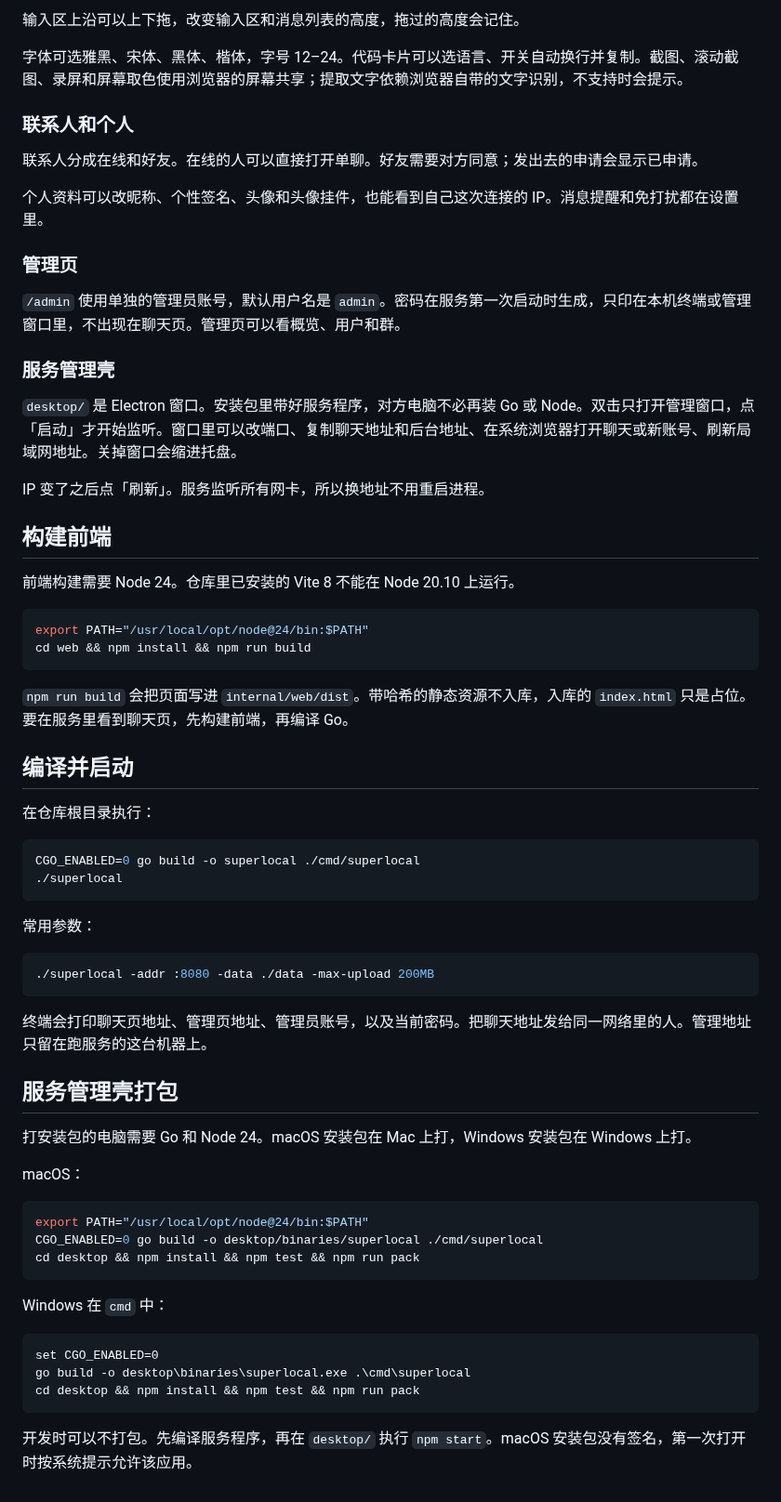
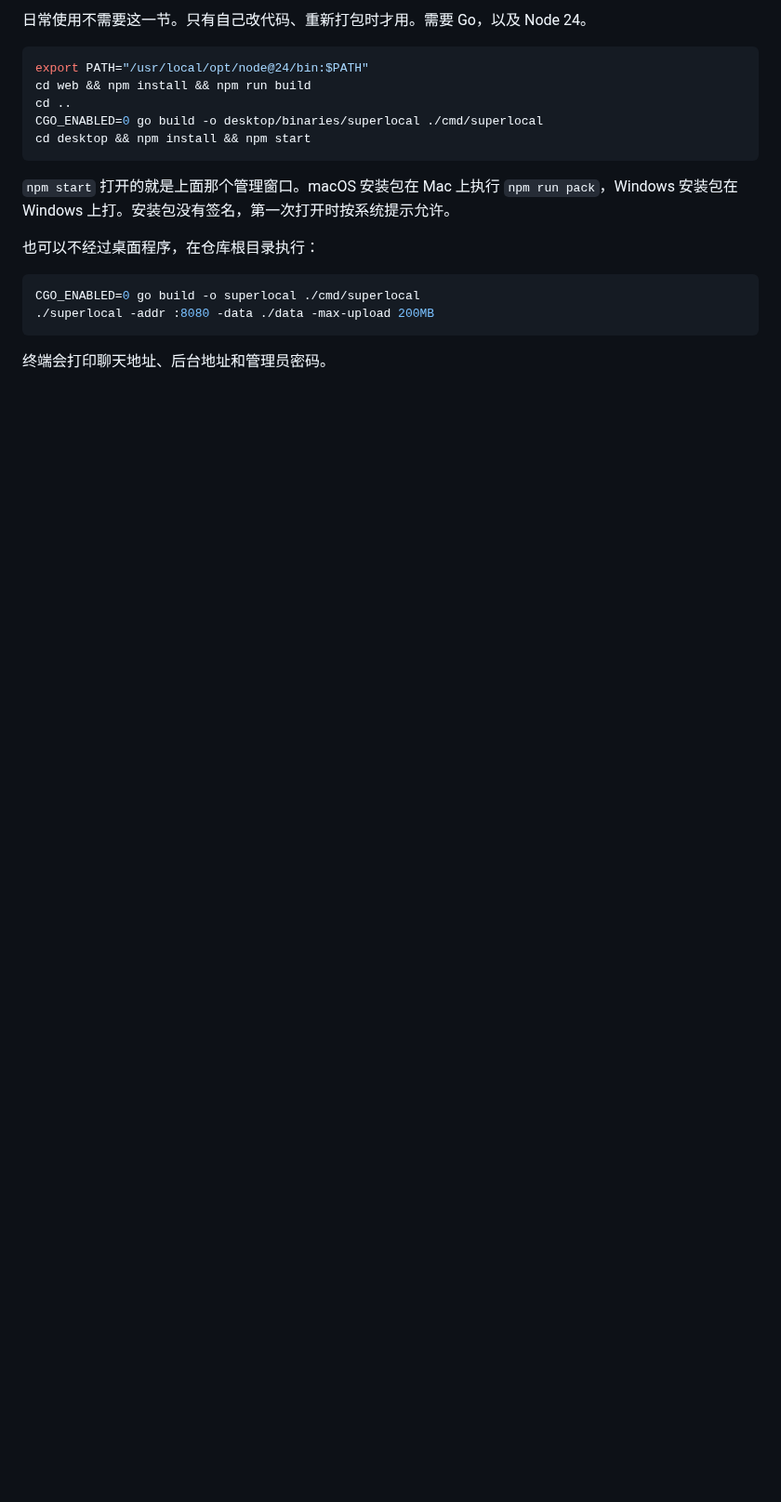
Before and after one commit to Swain-Super/SuperLocal, a Markdown page: README.md, the part around one of its changes. Shown at 93% size. Drawn GitHub-style; blank space fills up the shorter version.

````diff
--- a/README.md
+++ b/README.md
@@ -51,69 +63,20 @@
-输入区上沿可以上下拖，改变输入区和消息列表的高度，拖过的高度会记住。
-
-字体可选雅黑、宋体、黑体、楷体，字号 12–24。代码卡片可以选语言、开关自动换行并复制。截图、滚动截图、录屏和屏幕取色使用浏览器的屏幕共享；提取文字依赖浏览器自带的文字识别，不支持时会提示。
-
-### 联系人和个人
-
-联系人分成在线和好友。在线的人可以直接打开单聊。好友需要对方同意；发出去的申请会显示已申请。
-
-个人资料可以改昵称、个性签名、头像和头像挂件，也能看到自己这次连接的 IP。消息提醒和免打扰都在设置里。
-
-### 管理页
-
-`/admin` 使用单独的管理员账号，默认用户名是 `admin`。密码在服务第一次启动时生成，只印在本机终端或管理窗口里，不出现在聊天页。管理页可以看概览、用户和群。
-
-### 服务管理壳
-
-`desktop/` 是 Electron 窗口。安装包里带好服务程序，对方电脑不必再装 Go 或 Node。双击只打开管理窗口，点「启动」才开始监听。窗口里可以改端口、复制聊天地址和后台地址、在系统浏览器打开聊天或新账号、刷新局域网地址。关掉窗口会缩进托盘。
-
-IP 变了之后点「刷新」。服务监听所有网卡，所以换地址不用重启进程。
-
-## 构建前端
-
-前端构建需要 Node 24。仓库里已安装的 Vite 8 不能在 Node 20.10 上运行。
+日常使用不需要这一节。只有自己改代码、重新打包时才用。需要 Go，以及 Node 24。
 
 ```bash
 export PATH="/usr/local/opt/node@24/bin:$PATH"
 cd web && npm install && npm run build
+cd ..
+CGO_ENABLED=0 go build -o desktop/binaries/superlocal ./cmd/superlocal
+cd desktop && npm install && npm start
 ```
 
-`npm run build` 会把页面写进 `internal/web/dist`。带哈希的静态资源不入库，入库的 `index.html` 只是占位。要在服务里看到聊天页，先构建前端，再编译 Go。
+`npm start` 打开的就是上面那个管理窗口。macOS 安装包在 Mac 上执行 `npm run pack`，Windows 安装包在 Windows 上打。安装包没有签名，第一次打开时按系统提示允许。
 
-## 编译并启动
-
-在仓库根目录执行：
+也可以不经过桌面程序，在仓库根目录执行：
 
 ```bash
 CGO_ENABLED=0 go build -o superlocal ./cmd/superlocal
-./superlocal
-```
-
-常用参数：
-
-```bash
 ./superlocal -addr :8080 -data ./data -max-upload 200MB
 ```
 
-终端会打印聊天页地址、管理页地址、管理员账号，以及当前密码。把聊天地址发给同一网络里的人。管理地址只留在跑服务的这台机器上。
-
-## 服务管理壳打包
-
-打安装包的电脑需要 Go 和 Node 24。macOS 安装包在 Mac 上打，Windows 安装包在 Windows 上打。
-
-macOS：
-
-```bash
-export PATH="/usr/local/opt/node@24/bin:$PATH"
-CGO_ENABLED=0 go build -o desktop/binaries/superlocal ./cmd/superlocal
-cd desktop && npm install && npm test && npm run pack
-```
-
-Windows 在 `cmd` 中：
-
-```bat
-set CGO_ENABLED=0
-go build -o desktop\binaries\superlocal.exe .\cmd\superlocal
-cd desktop && npm install && npm test && npm run pack
-```
-
-开发时可以不打包。先编译服务程序，再在 `desktop/` 执行 `npm start`。macOS 安装包没有签名，第一次打开时按系统提示允许该应用。
+终端会打印聊天地址、后台地址和管理员密码。
````
Also changed, not shown: other parts of README.md (+54 -42 lines), docs/images/chat.png (added), docs/images/contacts.png (added), docs/images/launcher.png (added), docs/images/login.png (added).
